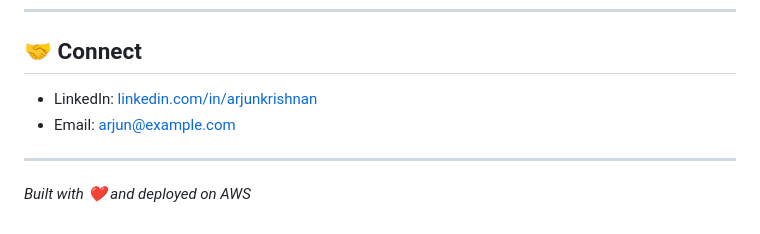
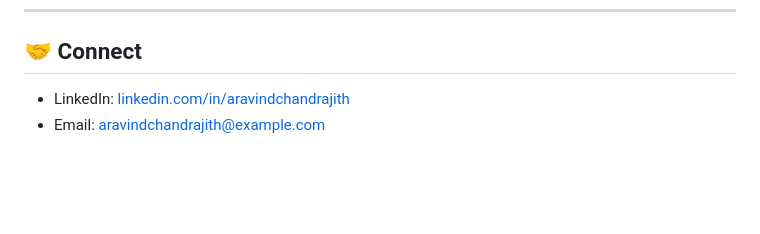
Before and after one commit to aravindchandrajith/AWS-S3-STATIC-WEBSITE-HOSTING, a Markdown page: README.md, the part around the change. Rendered like a GitHub page; blank space fills up the shorter version.

Commit message:
Update contact information in README

```diff
--- a/README.md
+++ b/README.md
@@ -131,9 +131,5 @@ Every push to `main` automatically deploys and invalidates CloudFront cache.
 
 ## 🤝 Connect
 
-- LinkedIn: [linkedin.com/in/arjunkrishnan](https://linkedin.com)
-- Email: arjun@example.com
-
----
-
-*Built with ❤️ and deployed on AWS*
+- LinkedIn: [linkedin.com/in/aravindchandrajith](https://linkedin.com)
+- Email: aravindchandrajith@example.com
```
